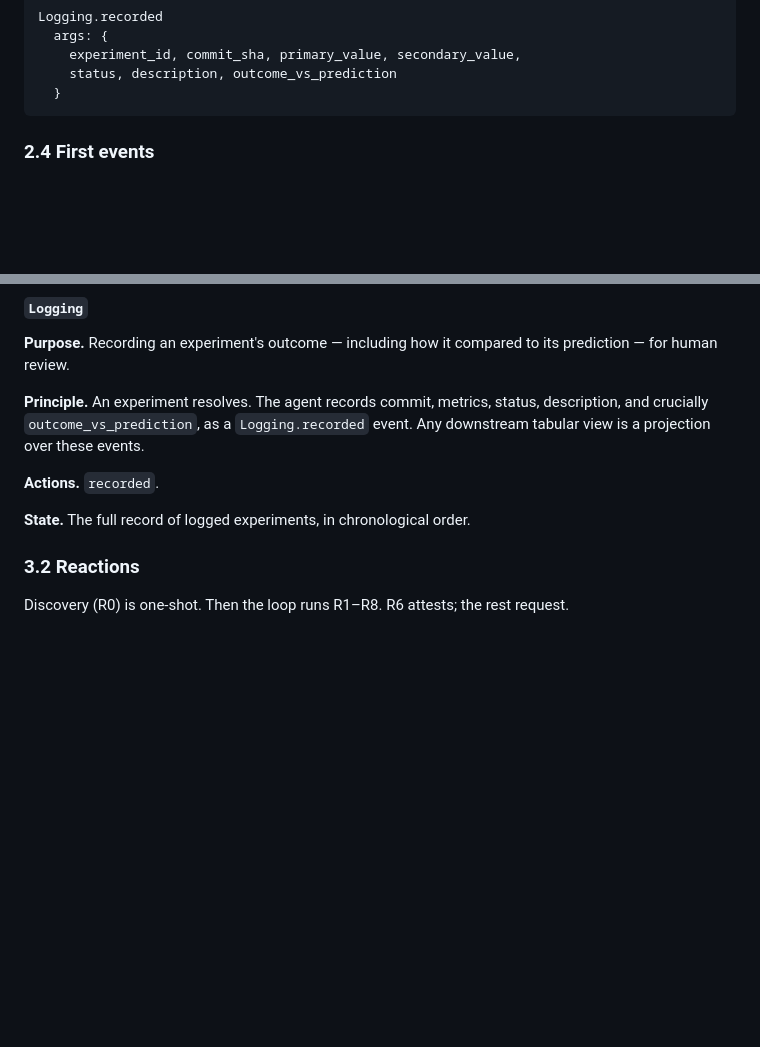
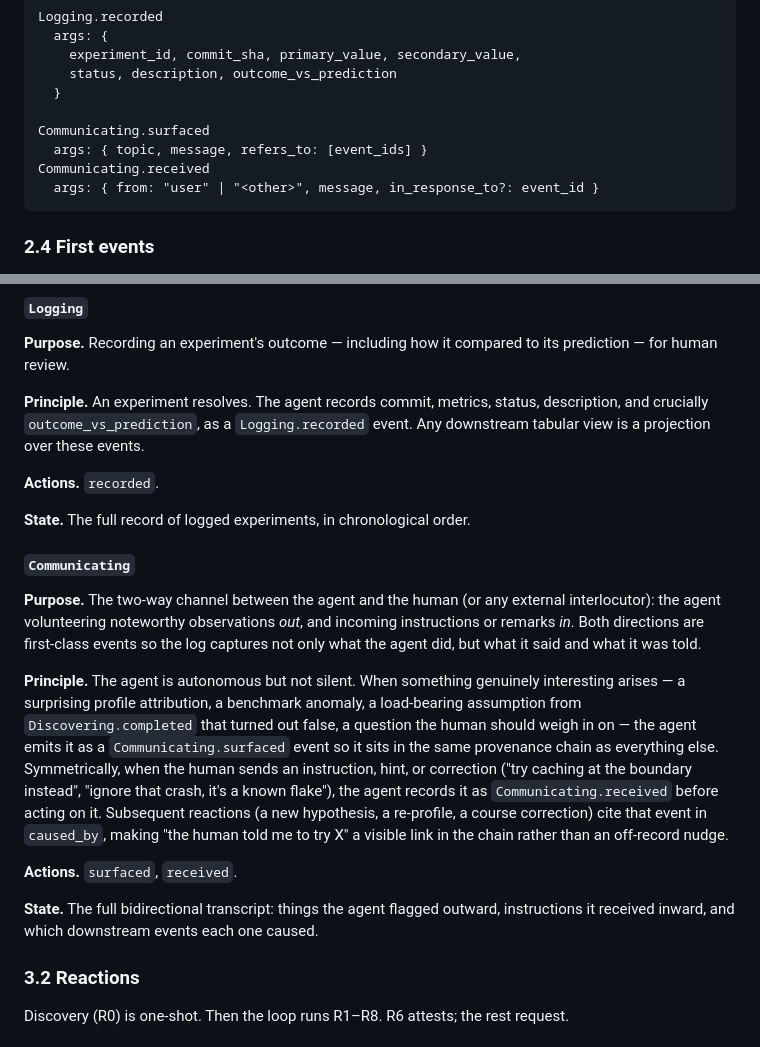
Before and after one commit to BarishNamazov/interpretable-autoresearch, a Markdown page: performance-engineering/program.md, 2 parts joined by grey strips. Drawn GitHub-style; blank space fills up the shorter version.

Commit message:
Add Communicating concept

````diff
--- a/performance-engineering/program.md
+++ b/performance-engineering/program.md
@@ -109,6 +109,11 @@ Logging.recorded
     experiment_id, commit_sha, primary_value, secondary_value,
     status, description, outcome_vs_prediction
   }
+
+Communicating.surfaced
+  args: { topic, message, refers_to: [event_ids] }
+Communicating.received
+  args: { from: "user" | "<other>", message, in_response_to?: event_id }
 ```
 
 ### 2.4 First events
@@ -185,6 +190,15 @@ This is your loop, expressed as concepts and reactions. At each step, look at th
 **Actions.** `recorded`.
 
 **State.** The full record of logged experiments, in chronological order.
+
+#### `Communicating`
+**Purpose.** The two-way channel between the agent and the human (or any external interlocutor): the agent volunteering noteworthy observations *out*, and incoming instructions or remarks *in*. Both directions are first-class events so the log captures not only what the agent did, but what it said and what it was told.
+
+**Principle.** The agent is autonomous but not silent. When something genuinely interesting arises — a surprising profile attribution, a benchmark anomaly, a load-bearing assumption from `Discovering.completed` that turned out false, a question the human should weigh in on — the agent emits it as a `Communicating.surfaced` event so it sits in the same provenance chain as everything else. Symmetrically, when the human sends an instruction, hint, or correction ("try caching at the boundary instead", "ignore that crash, it's a known flake"), the agent records it as `Communicating.received` before acting on it. Subsequent reactions (a new hypothesis, a re-profile, a course correction) cite that event in `caused_by`, making "the human told me to try X" a visible link in the chain rather than an off-record nudge.
+
+**Actions.** `surfaced`, `received`.
+
+**State.** The full bidirectional transcript: things the agent flagged outward, instructions it received inward, and which downstream events each one caused.
 
 ### 3.2 Reactions
 
````
Also changed, not shown: model-training/program.md (+14 -0 lines).
